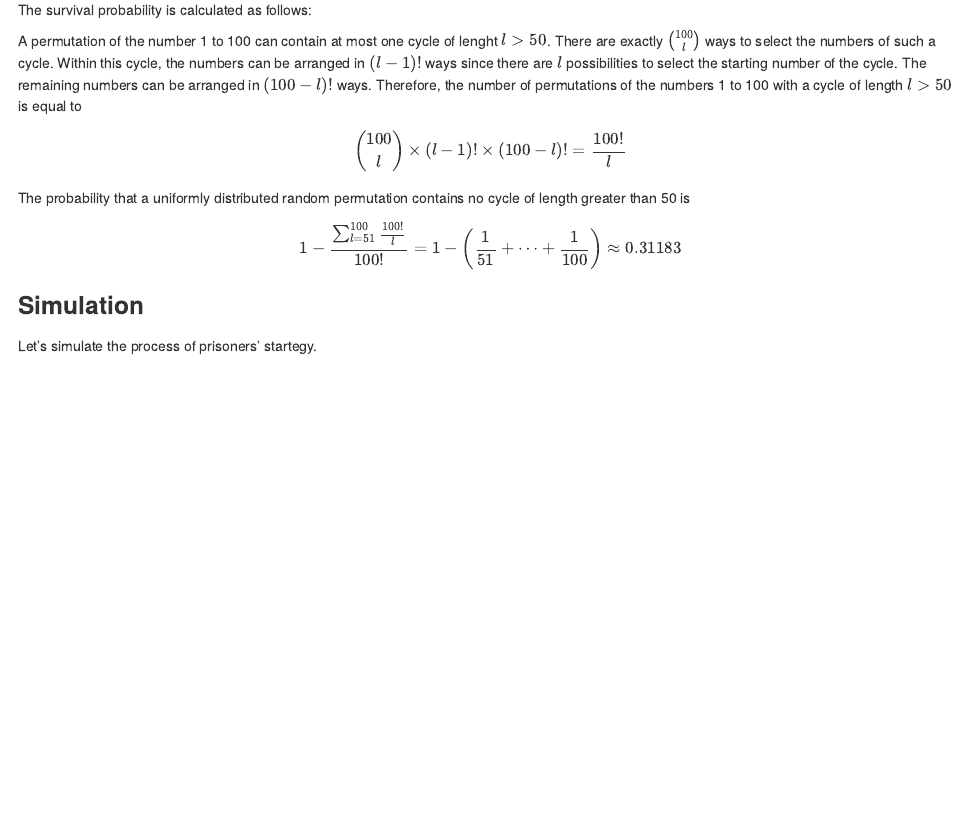
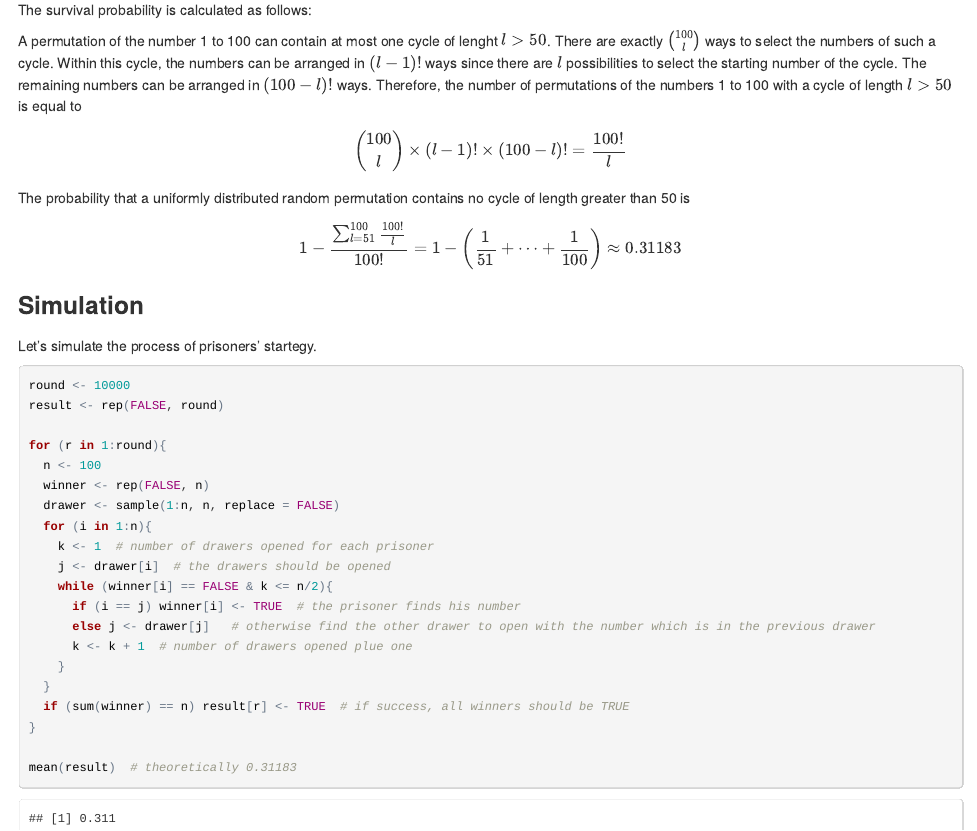
Before and after one commit to linzifan/statistical_article, an R Markdown document (prisoner.Rmd): the page in a window 1100 px wide, from 1280 px down. The pictures show the output file prisoner.html that the author committed with the source, opened offline.

Commit message:
prisoner update

````diff
--- a/prisoner.Rmd
+++ b/prisoner.Rmd
@@ -74,3 +74,25 @@ $$1-\frac{\sum_{l=51}^{100} \frac{100!}{l}}{100!} = 1 - \left(\frac{1}{51} + \do
 ### Simulation
 
 Let's simulate the process of prisoners' startegy.
+```{r}
+round <- 10000
+result <- rep(FALSE, round)
+
+for (r in 1:round){
+  n <- 100
+  winner <- rep(FALSE, n)
+  drawer <- sample(1:n, n, replace = FALSE)
+  for (i in 1:n){
+    k <- 1  # number of drawers opened for each prisoner
+    j <- drawer[i]  # the drawers should be opened
+    while (winner[i] == FALSE & k <= n/2){
+      if (i == j) winner[i] <- TRUE  # the prisoner finds his number
+      else j <- drawer[j]   # otherwise find the other drawer to open with the number which is in the previous drawer
+      k <- k + 1  # number of drawers opened plue one
+    }
+  }
+  if (sum(winner) == n) result[r] <- TRUE  # if success, all winners should be TRUE
+}
+
+mean(result)  # theoretically 0.31183
+```
````
Also changed, not shown: prisoner.html.
